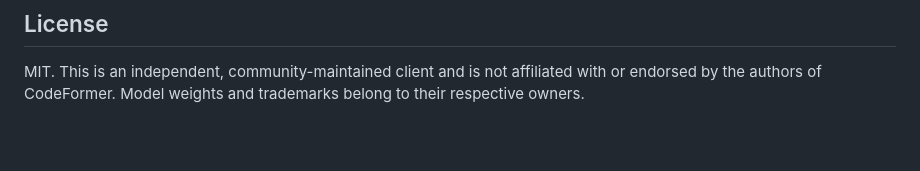
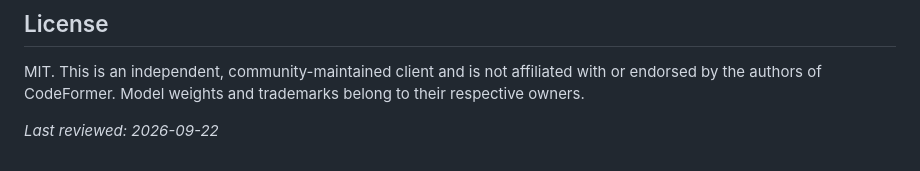
Before and after one commit to codeformer-dev/codeformer-api, a Markdown page: README.md, the part around the change. GitHub-like rendering; blank space fills up the shorter version.

Commit message:
docs: reviewed 2026-09-22

```diff
--- a/README.md
+++ b/README.md
@@ -178,3 +178,5 @@ No. This is an independent, MIT-licensed client and is not affiliated with S-Lab
 ## License
 
 MIT. This is an independent, community-maintained client and is not affiliated with or endorsed by the authors of CodeFormer. Model weights and trademarks belong to their respective owners.
+
+_Last reviewed: 2026-09-22_
```
